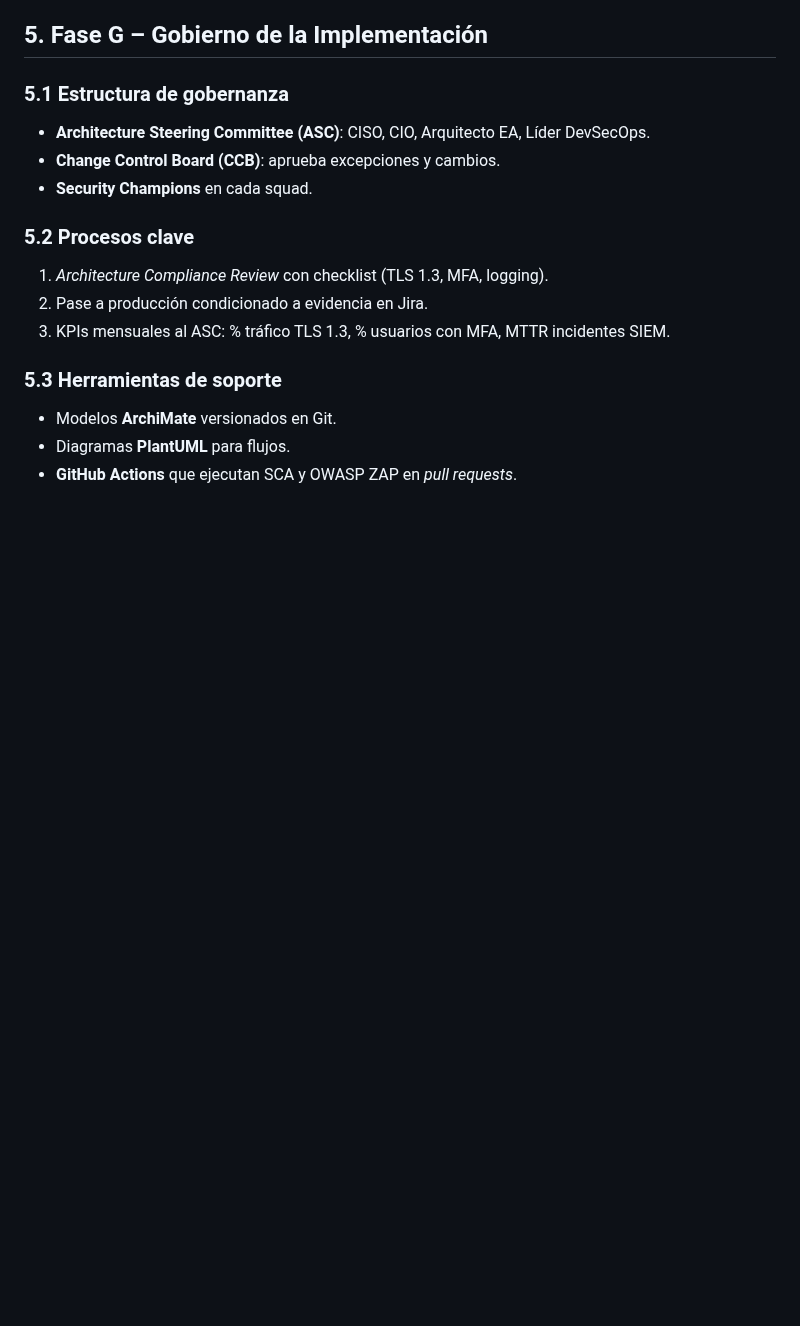
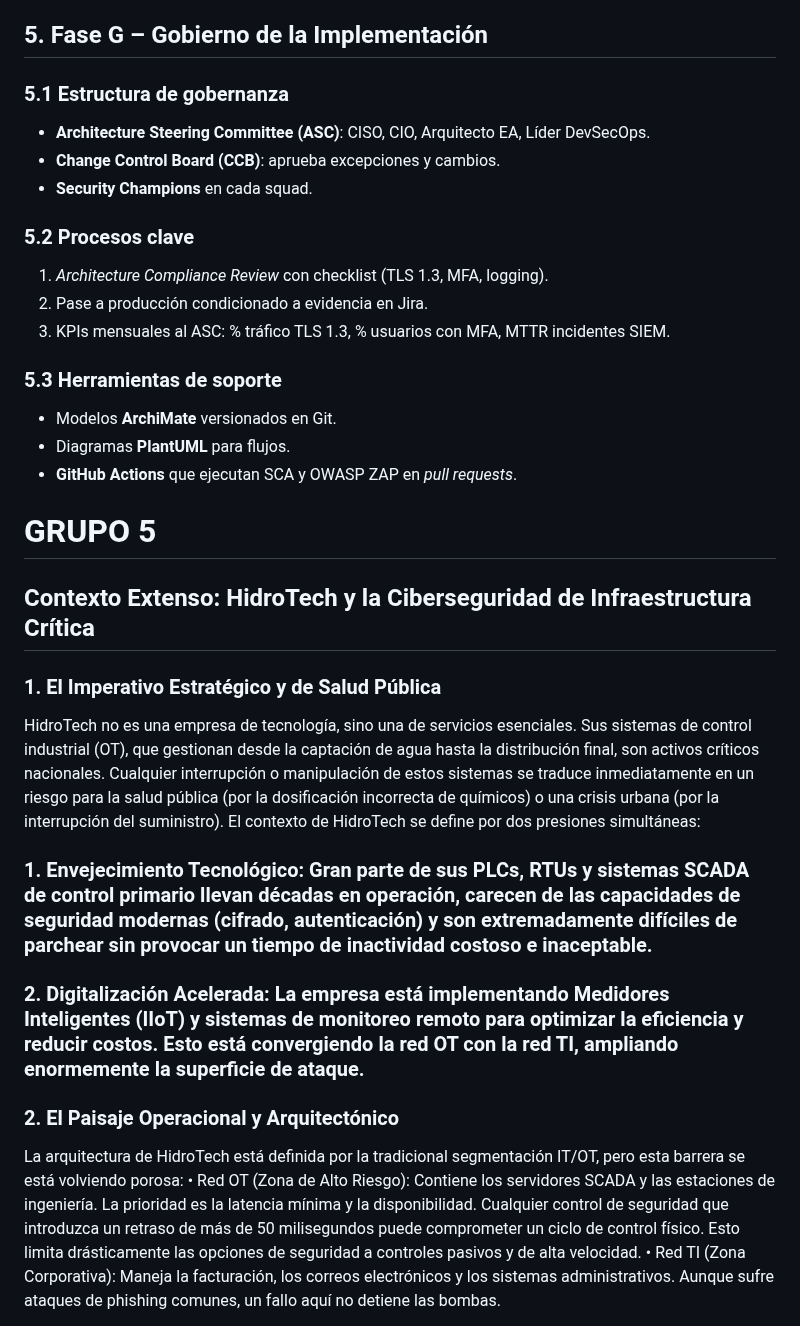
Before and after one commit to jaiderospina/Gestion_Ciberseguridad_2025_2, a Markdown page: TOGAF_AZ/README.md, the part around one of its changes. Drawn GitHub-style; blank space fills up the shorter version.

Commit message:
Update README.md
Grupo 5

```diff
--- a/TOGAF_AZ/README.md
+++ b/TOGAF_AZ/README.md
@@ -350,3 +350,19 @@ Principales retos de ciberseguridad:
 - Modelos **ArchiMate** versionados en Git.
 - Diagramas **PlantUML** para flujos.
 - **GitHub Actions** que ejecutan SCA y OWASP ZAP en *pull requests*.
+
+
+# GRUPO 5
+
+## Contexto Extenso: HidroTech y la Ciberseguridad de Infraestructura Crítica
+
+### 1. El Imperativo Estratégico y de Salud Pública
+HidroTech no es una empresa de tecnología, sino una de servicios esenciales. Sus sistemas de control industrial (OT), que gestionan desde la captación de agua hasta la distribución final, son activos críticos nacionales. Cualquier interrupción o manipulación de estos sistemas se traduce inmediatamente en un riesgo para la salud pública (por la dosificación incorrecta de químicos) o una crisis urbana (por la interrupción del suministro).
+El contexto de HidroTech se define por dos presiones simultáneas:
+### 1.	Envejecimiento Tecnológico: Gran parte de sus PLCs, RTUs y sistemas SCADA de control primario llevan décadas en operación, carecen de las capacidades de seguridad modernas (cifrado, autenticación) y son extremadamente difíciles de parchear sin provocar un tiempo de inactividad costoso e inaceptable.
+### 2.	Digitalización Acelerada: La empresa está implementando Medidores Inteligentes (IIoT) y sistemas de monitoreo remoto para optimizar la eficiencia y reducir costos. Esto está convergiendo la red OT con la red TI, ampliando enormemente la superficie de ataque.
+### 2. El Paisaje Operacional y Arquitectónico
+La arquitectura de HidroTech está definida por la tradicional segmentación IT/OT, pero esta barrera se está volviendo porosa:
+•	Red OT (Zona de Alto Riesgo): Contiene los servidores SCADA y las estaciones de ingeniería. La prioridad es la latencia mínima y la disponibilidad. Cualquier control de seguridad que introduzca un retraso de más de 50 milisegundos puede comprometer un ciclo de control físico. Esto limita drásticamente las opciones de seguridad a controles pasivos y de alta velocidad.
+•	Red TI (Zona Corporativa): Maneja la facturación, los correos electrónicos y los sistemas administrativos. Aunque sufre ataques de phishing comunes, un fallo aquí no detiene las bombas.
+
```
Also changed, not shown: other parts of TOGAF_AZ/README.md (+1 -0 lines).
